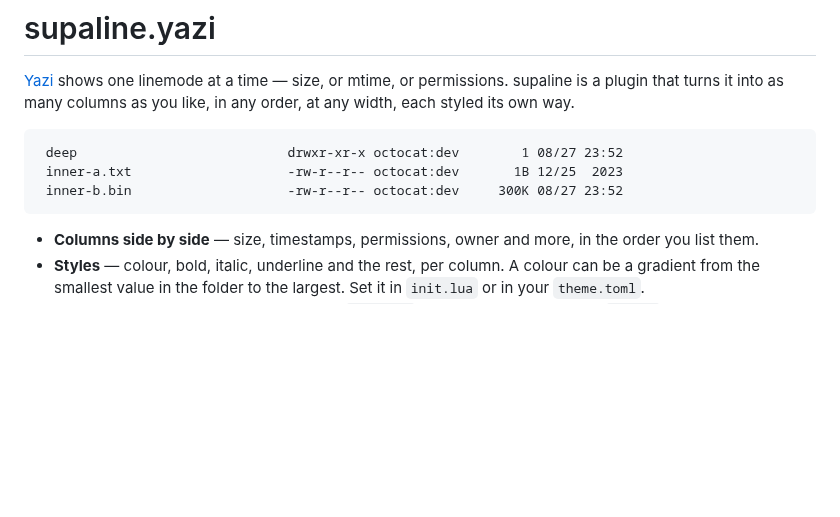
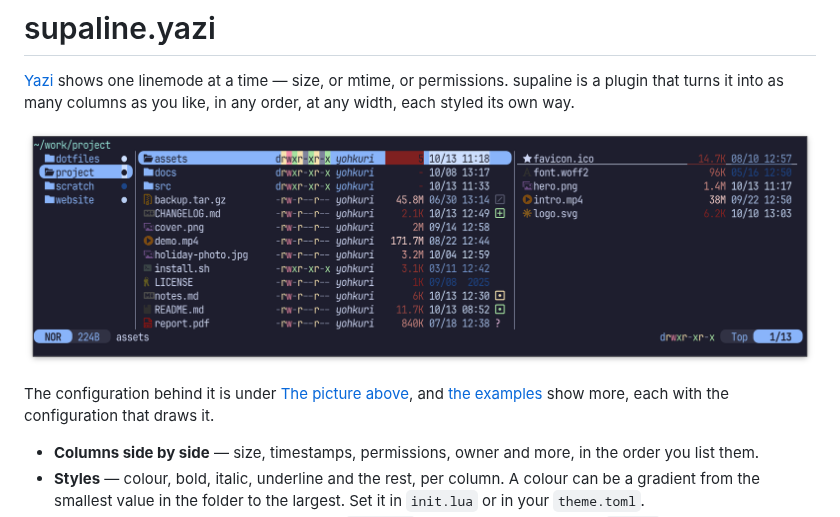
Before and after one commit to yohkuri/supaline.yazi, a Markdown page: README.md, the part around one of its changes. GitHub-like rendering; pictures changed too: docs/images/readme.png (added); blank space fills up the shorter version.

````diff
--- a/README.md
+++ b/README.md
@@ -4,11 +4,11 @@
 mtime, or permissions. supaline is a plugin that turns it into as many columns
 as you like, in any order, at any width, each styled its own way.
 
-```text
- deep                           drwxr-xr-x octocat:dev        1 08/27 23:52
- inner-a.txt                    -rw-r--r-- octocat:dev       1B 12/25  2023
- inner-b.bin                    -rw-r--r-- octocat:dev     300K 08/27 23:52
-```
+![Yazi with permissions, an italic user, size in red and mtime in blue, each lighter the larger or the newer it is, beside git.yazi's signs; a blue dot by mtime in the parent pane, and size and mtime in the preview pane](docs/images/readme.png)
+
+The configuration behind it is under [The picture above](#the-picture-above),
+and [the examples](docs/examples/README.md) show more, each with the
+configuration that draws it.
 
 - **Columns side by side** — size, timestamps, permissions, owner and more,
   in the order you list them.
````
Also changed, not shown: other parts of README.md (+75 -0 lines).
